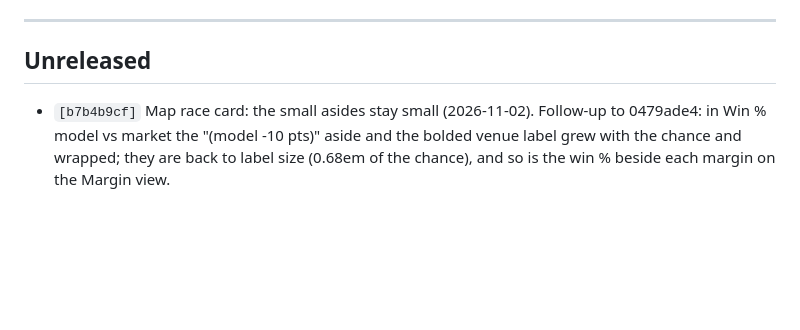
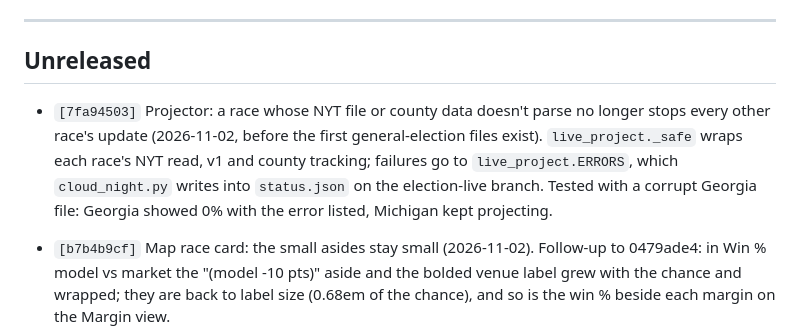
Before and after one commit to pjmerica/polling-agg-2026, a Markdown page: CHANGELOG.md, the part around the change. Rendered like a GitHub page; blank space fills up the shorter version.

Commit message:
CHANGELOG: entry for 7fa94503

```diff
--- a/CHANGELOG.md
+++ b/CHANGELOG.md
@@ -14,6 +14,8 @@ Format: `[hash] commit subject â€” one-sentence summary of WHY.`
 ---
 
 ## Unreleased
+
+- `[7fa94503]` Projector: a race whose NYT file or county data doesn't parse no longer stops every other race's update (2026-11-02, before the first general-election files exist). `live_project._safe` wraps each race's NYT read, v1 and county tracking; failures go to `live_project.ERRORS`, which `cloud_night.py` writes into `status.json` on the election-live branch. Tested with a corrupt Georgia file: Georgia showed 0% with the error listed, Michigan kept projecting.
 
 - `[b7b4b9cf]` Map race card: the small asides stay small (2026-11-02). Follow-up to 0479ade4: in Win % model vs market the "(model -10 pts)" aside and the bolded venue label grew with the chance and wrapped; they are back to label size (0.68em of the chance), and so is the win % beside each margin on the Margin view.
 
```
